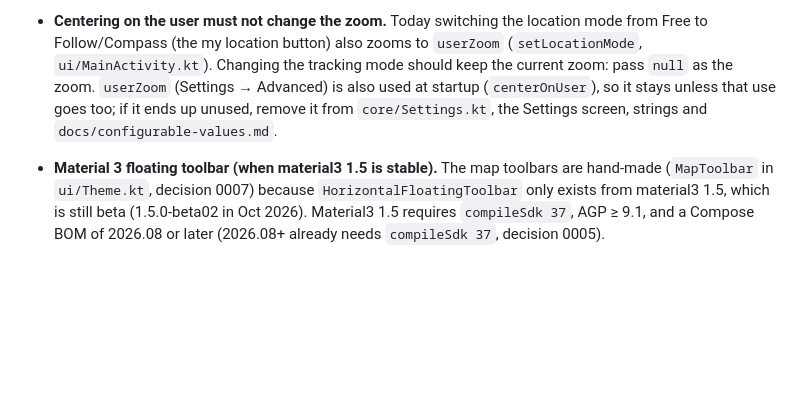
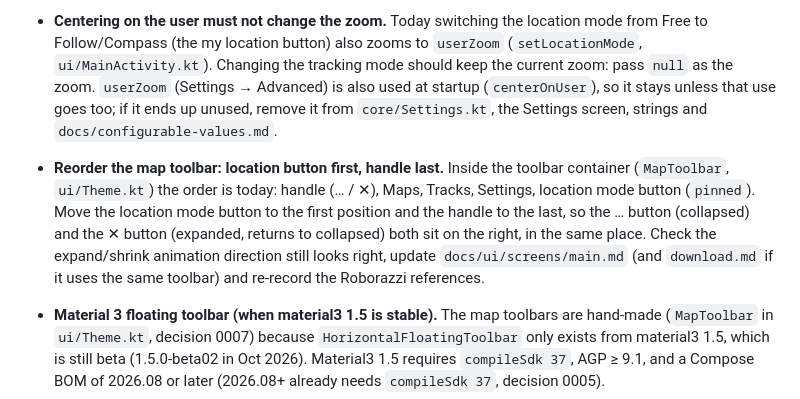
Before and after one commit to ldotlopez/foghike, a Markdown page: docs/PLAN.md, the part around the change. GitHub-like rendering; blank space fills up the shorter version.

Commit message:
PLAN: reorder map toolbar (location button first, handle last)
Co-Authored-By: Claude Opus 5.5 <noreply@anthropic.com>

```diff
--- a/docs/PLAN.md
+++ b/docs/PLAN.md
@@ -17,6 +17,8 @@
 
 - **Centering on the user must not change the zoom.** Today switching the location mode from Free to Follow/Compass (the my location button) also zooms to `userZoom` (`setLocationMode`, `ui/MainActivity.kt`). Changing the tracking mode should keep the current zoom: pass `null` as the zoom. `userZoom` (Settings → Advanced) is also used at startup (`centerOnUser`), so it stays unless that use goes too; if it ends up unused, remove it from `core/Settings.kt`, the Settings screen, strings and `docs/configurable-values.md`.
 
+- **Reorder the map toolbar: location button first, handle last.** Inside the toolbar container (`MapToolbar`, `ui/Theme.kt`) the order is today: handle (… / ✕), Maps, Tracks, Settings, location mode button (`pinned`). Move the location mode button to the first position and the handle to the last, so the … button (collapsed) and the ✕ button (expanded, returns to collapsed) both sit on the right, in the same place. Check the expand/shrink animation direction still looks right, update `docs/ui/screens/main.md` (and `download.md` if it uses the same toolbar) and re-record the Roborazzi references.
+
 - **Material 3 floating toolbar (when material3 1.5 is stable).** The map toolbars are hand-made (`MapToolbar` in `ui/Theme.kt`, decision 0007) because `HorizontalFloatingToolbar` only exists from material3 1.5, which is still beta (1.5.0-beta02 in Oct 2026). Material3 1.5 requires `compileSdk 37`, AGP ≥ 9.1, and a Compose BOM of 2026.08 or later (2026.08+ already needs `compileSdk 37`, decision 0005).
   - Steps: install SDK 37 and set `compileSdk = 37` (targetSdk can stay); update the Compose BOM; replace the body of `MapToolbar` with `HorizontalFloatingToolbar(expanded, floatingActionButton = …)`, keeping its signature so the screens don't change; move the collapsed handle into the toolbar if the component supports it, or keep it outside; re-record the Roborazzi references and compare.
   - Then remove the "Toolbar" exception from `docs/ui/screens/main.md` and `download.md`, and mark decision 0007 superseded.
```
